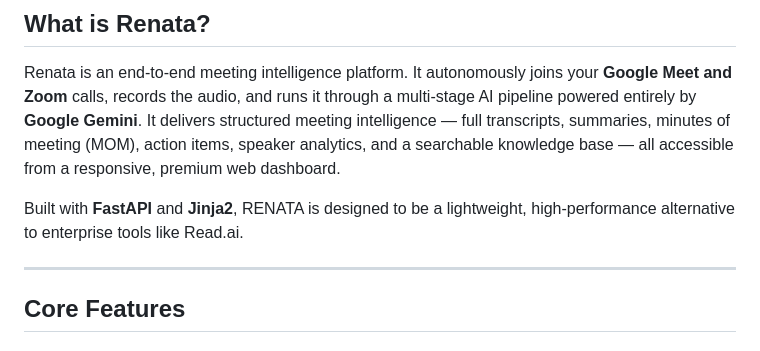
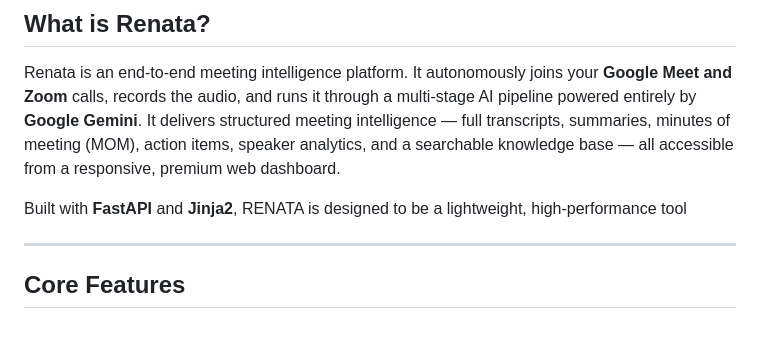
Before and after one commit to Chandisha/RENATA_Notes_AI, a Markdown page: ReadMe.md, the part around the change. Drawn GitHub-style.

Commit message:
Simplify description of RENATA's performance
Removed comparison to enterprise tools in the description.

```diff
--- a/ReadMe.md
+++ b/ReadMe.md
@@ -10,7 +10,7 @@
 
 Renata is an end-to-end meeting intelligence platform. It autonomously joins your **Google Meet and Zoom** calls, records the audio, and runs it through a multi-stage AI pipeline powered entirely by **Google Gemini**. It delivers structured meeting intelligence — full transcripts, summaries, minutes of meeting (MOM), action items, speaker analytics, and a searchable knowledge base — all accessible from a responsive, premium web dashboard.
 
-Built with **FastAPI** and **Jinja2**, RENATA is designed to be a lightweight, high-performance alternative to enterprise tools like Read.ai.
+Built with **FastAPI** and **Jinja2**, RENATA is designed to be a lightweight, high-performance tool
 
 ---
 
```
